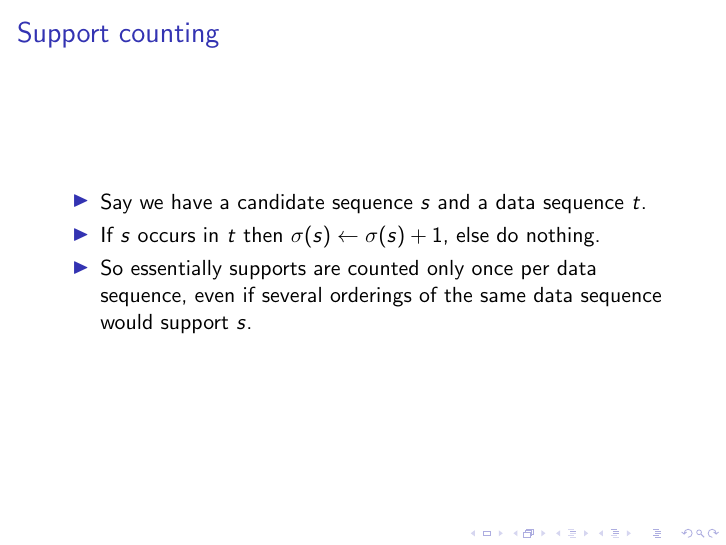
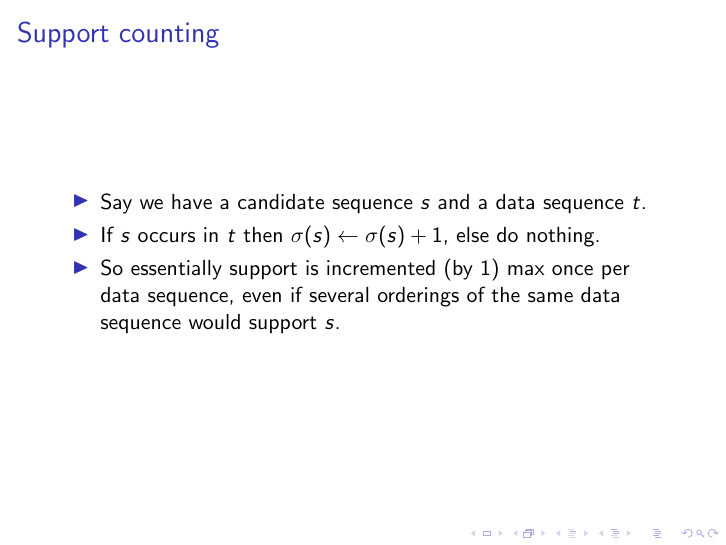
Before and after one commit to arrayn/dami-qame, LaTeX slides (dami_qame_3/reports/specification.tex): page 5 of 6. Compiled offline with pdfLaTeX.

Commit message:
Clarified support counting

```diff
--- a/dami_qame_3/reports/specification.tex
+++ b/dami_qame_3/reports/specification.tex
@@ -69,8 +69,9 @@
     \item{Say we have a candidate sequence $s$ and a data sequence $t$.}
     \item{If $s$ occurs in $t$ then $\sigma(s) \leftarrow \sigma(s) + 1$, else
     do nothing.}
-    \item{So essentially supports are counted only once per data sequence, even
-    if several orderings of the same data sequence would support $s$.}
+    \item{So essentially support is incremented (by 1) max once per data
+    sequence, even if several orderings of the same data sequence would support
+    $s$.}
   \end{itemize}
 \end{frame}
 
```
